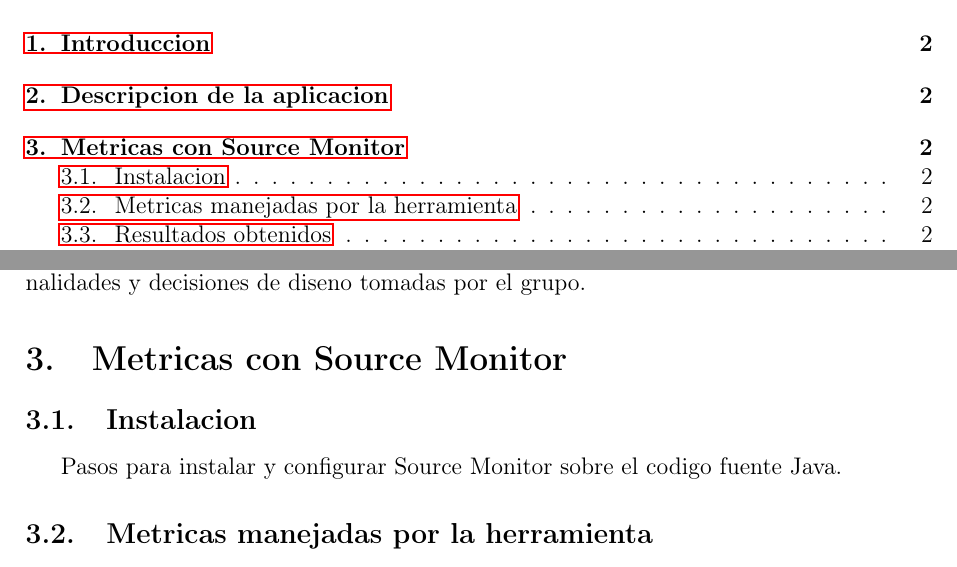
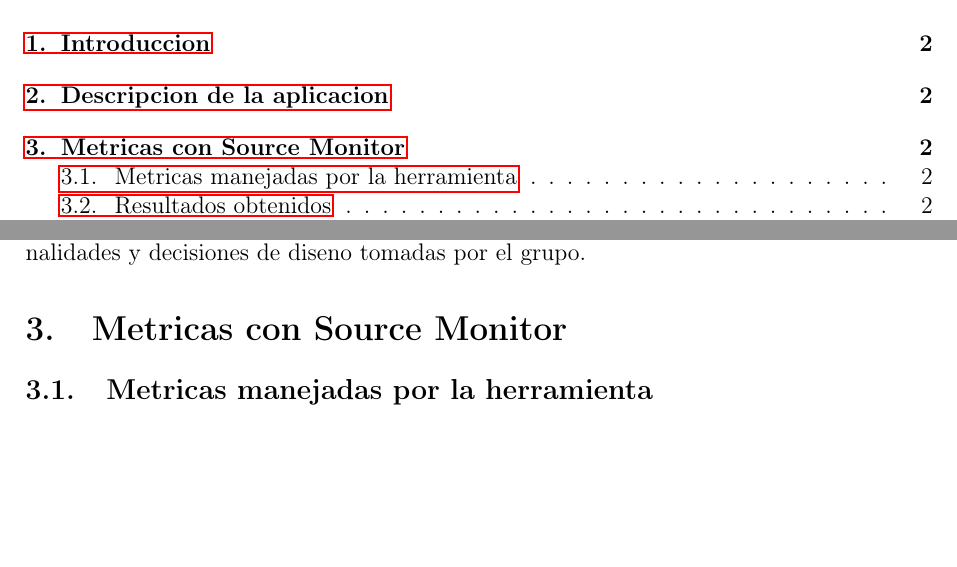
Before and after one commit to danimati/dise-o_taller_metricas_software, a LaTeX document (docs/reporte.tex): two parts of pages 2 and 3 of 5, joined at a grey line, cut so that both start at the same text, the shorter picture padded with empty space. Compiled offline with pdfLaTeX.

Commit message:
docs(reporte): ajustes de latex e ignore de archivos intermedios

```diff
--- a/docs/reporte.tex
+++ b/docs/reporte.tex
@@ -53,8 +53,6 @@
 funcionalidades y decisiones de diseno tomadas por el grupo.
 
 \section{Metricas con Source Monitor}
-\subsection{Instalacion}
-Pasos para instalar y configurar Source Monitor sobre el codigo fuente Java.
 
 \subsection{Metricas manejadas por la herramienta}
 Explicar el tipo de metricas que calcula Source Monitor (complejidad
```
Also changed, not shown: docs/reporte.pdf (added), docs/reporte.tex (2 more changed lines), 1 other file.
